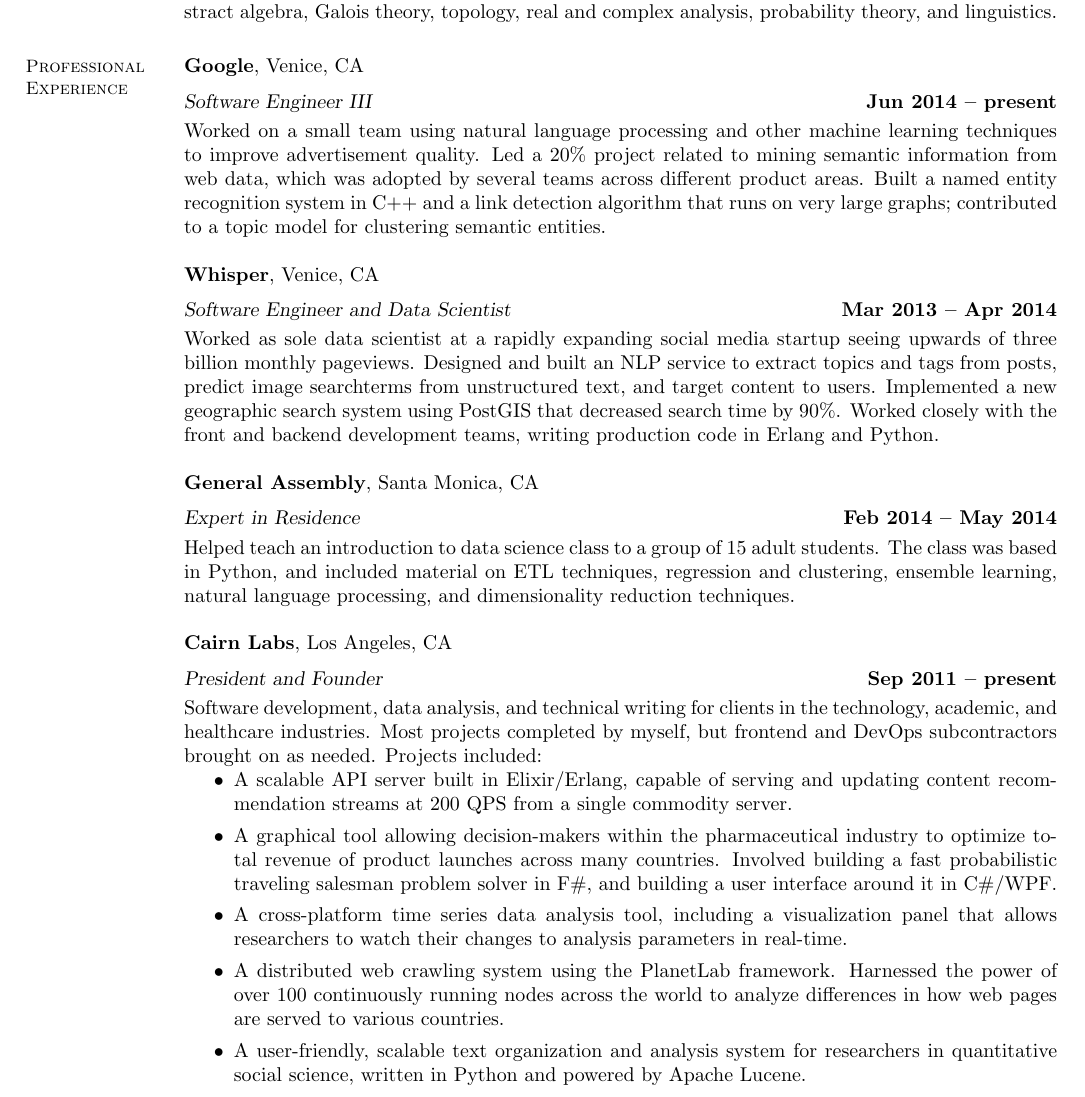
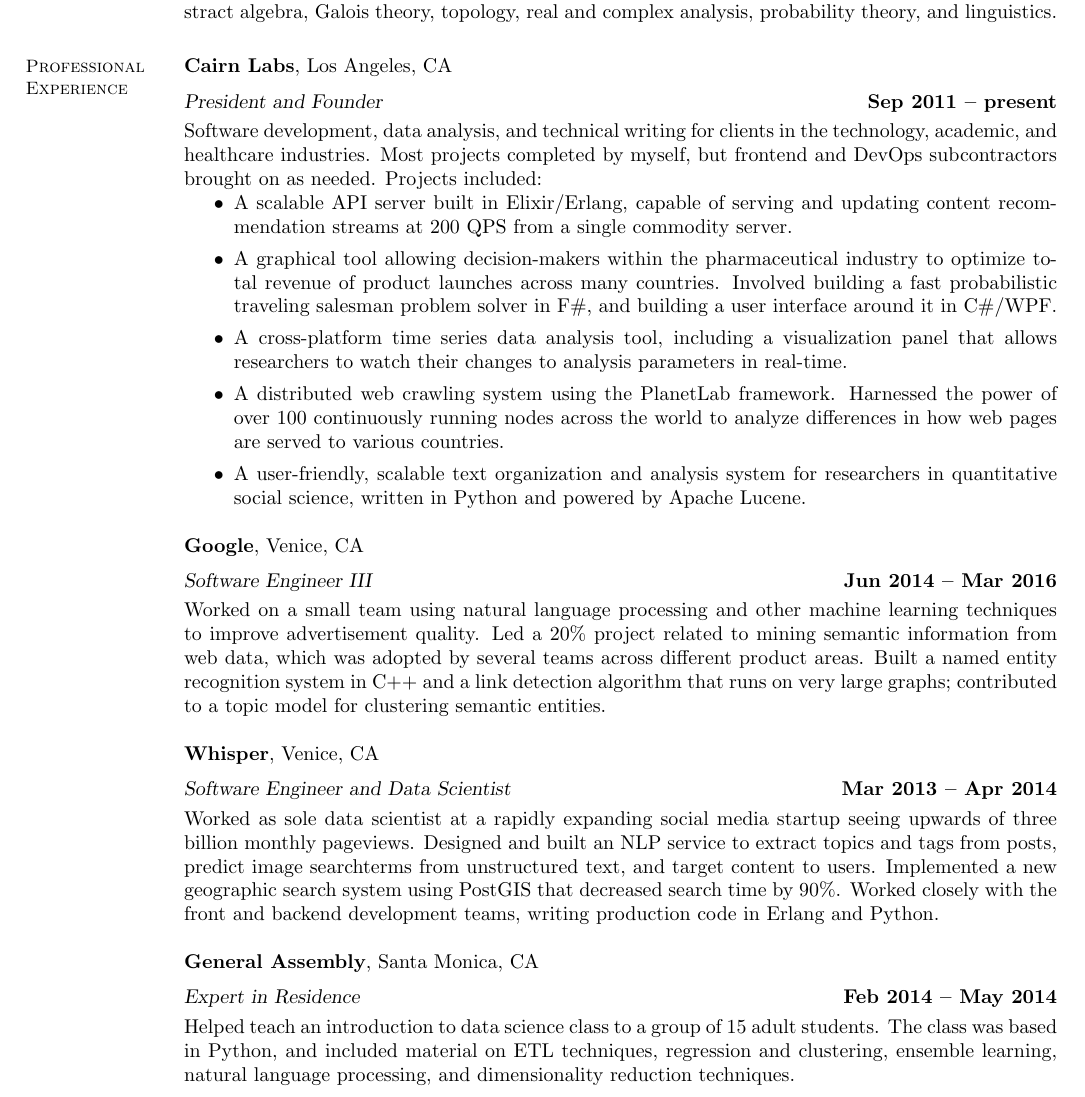
Before and after one commit to sbrother/resume, a LaTeX CV (resume.tex): part of the page, cut so that both start at the same text. Compiled offline with pdfLaTeX.

Commit message:
I don't work at Google anymore

```diff
--- a/resume.tex
+++ b/resume.tex
@@ -17,18 +17,6 @@
 
     \section{\mysidestyle Professional\\Experience}
 
-    \textbf{Google}, Venice, CA \vspace{2mm}\\\vspace{1mm}%
-    \textsl{Software Engineer III} \hfill \textbf{Jun 2014 -- present}\\
-    Worked on a small team using natural language processing and other machine learning techniques to improve advertisement quality. Led a 20\% project related to mining semantic information from web data, which was adopted by several teams across different product areas. Built a named entity recognition system in C++ and a link detection algorithm that runs on very large graphs; contributed to a topic model for clustering semantic entities.
-
-    \textbf{Whisper}, Venice, CA \vspace{2mm}\\\vspace{1mm}%
-    \textsl{Software Engineer and Data Scientist} \hfill \textbf{Mar 2013 -- Apr 2014}\\
-    Worked as sole data scientist at a rapidly expanding social media startup seeing upwards of three billion monthly pageviews. Designed and built an NLP service to extract topics and tags from posts, predict image searchterms from unstructured text, and target content to users. Implemented a new geographic search system using PostGIS that decreased search time by 90\%. Worked closely with the front and backend development teams, writing production code in Erlang and Python.
-
-    \textbf{General Assembly}, Santa Monica, CA \vspace{2mm}\\\vspace{1mm}%
-    \textsl{Expert in Residence} \hfill \textbf{Feb 2014 -- May 2014}\\
-     Helped teach an introduction to data science class to a group of 15 adult students. The class was based in Python, and included material on ETL techniques, regression and clustering, ensemble learning, natural language processing, and dimensionality reduction techniques.
-
     \textbf{Cairn Labs}, Los Angeles, CA \vspace{2mm}\\\vspace{1mm}%
     \textsl{President and Founder} \hfill \textbf{Sep 2011 -- present}\\
     Software development, data analysis, and technical writing for clients in the technology, academic, and healthcare industries. Most projects completed by myself, but frontend and DevOps subcontractors brought on as needed. Projects included:
@@ -40,6 +28,19 @@
         \item A user-friendly, scalable text organization and analysis system for researchers in quantitative social science, written in Python and powered by Apache Lucene.
     \end{itemize}
 
+    \textbf{Google}, Venice, CA \vspace{2mm}\\\vspace{1mm}%
+    \textsl{Software Engineer III} \hfill \textbf{Jun 2014 -- Mar 2016}\\
+    Worked on a small team using natural language processing and other machine learning techniques to improve advertisement quality. Led a 20\% project related to mining semantic information from web data, which was adopted by several teams across different product areas. Built a named entity recognition system in C++ and a link detection algorithm that runs on very large graphs; contributed to a topic model for clustering semantic entities.
+
+    \textbf{Whisper}, Venice, CA \vspace{2mm}\\\vspace{1mm}%
+    \textsl{Software Engineer and Data Scientist} \hfill \textbf{Mar 2013 -- Apr 2014}\\
+    Worked as sole data scientist at a rapidly expanding social media startup seeing upwards of three billion monthly pageviews. Designed and built an NLP service to extract topics and tags from posts, predict image searchterms from unstructured text, and target content to users. Implemented a new geographic search system using PostGIS that decreased search time by 90\%. Worked closely with the front and backend development teams, writing production code in Erlang and Python.
+
+    \textbf{General Assembly}, Santa Monica, CA \vspace{2mm}\\\vspace{1mm}%
+    \textsl{Expert in Residence} \hfill \textbf{Feb 2014 -- May 2014}\\
+     Helped teach an introduction to data science class to a group of 15 adult students. The class was based in Python, and included material on ETL techniques, regression and clustering, ensemble learning, natural language processing, and dimensionality reduction techniques.
+
+
    \section{\mysidestyle Selected Publications}
     Stephens, M., Brotherton, S., Dunning, S., Emerson, L., Gilbertson, D., McClellan, A., McClellan, W. \& Gitlin, M. (in press). ``Geographic Disparities in Patient Travel for Dialysis in the United States'', \textsl{The Journal of Rural Health}.
 \vspace{-2mm}
```
Also changed, not shown: resume.pdf.
